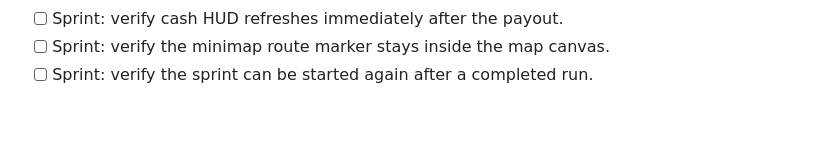
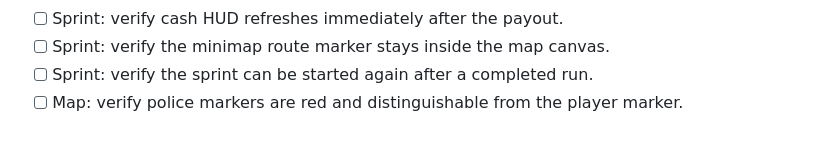
Before and after one commit to hisir-sys/gya, a Markdown page: docs/OPEN_WORLD_GAMEPLAY_PASS.md, the part around the change. Rendered like a GitHub page.

Commit message:
Document gameplay regression check 51: Map: verify police markers are red and distinguishable

```diff
--- a/docs/OPEN_WORLD_GAMEPLAY_PASS.md
+++ b/docs/OPEN_WORLD_GAMEPLAY_PASS.md
@@ -83,3 +83,4 @@ This update pushes the original Port Meridian prototype toward a cinematic 1980s
 - [ ] Sprint: verify cash HUD refreshes immediately after the payout.
 - [ ] Sprint: verify the minimap route marker stays inside the map canvas.
 - [ ] Sprint: verify the sprint can be started again after a completed run.
+- [ ] Map: verify police markers are red and distinguishable from the player marker.
```
